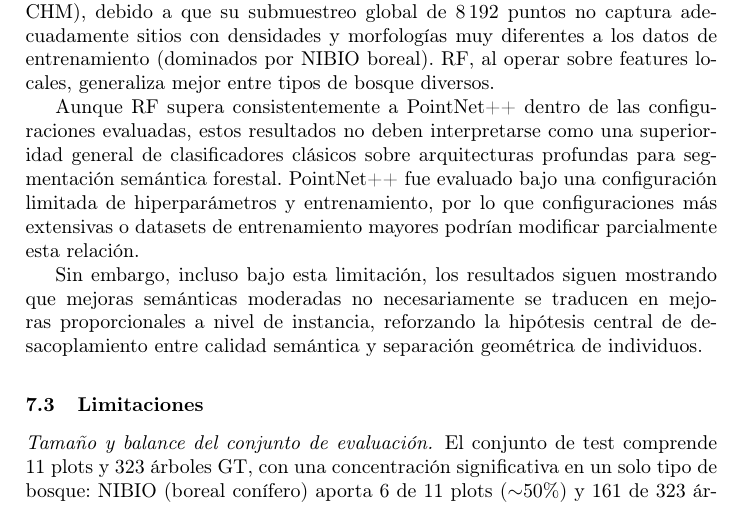
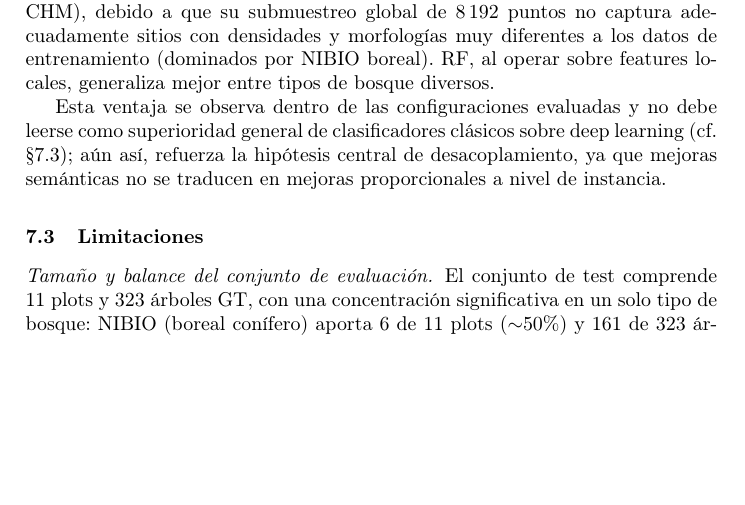
Before and after one commit to Cantuuuu/ITS-Pipeline-Comparison, a LaTeX paper (paper/main.tex): part of page 14 of 16, cut so that both start at the same text, the shorter picture padded with empty space. Compiled offline with pdfLaTeX.

Commit message:
paper: colapsar §7.2 caveat de PointNet++ en una línea

```diff
--- a/paper/main.tex
+++ b/paper/main.tex
@@ -370,9 +370,7 @@ RF obtiene mejores resultados que PointNet++ en las configuraciones evaluadas, p
 
 PointNet++ muestra ca\'ida severa en RMIT y TUWIEN (F1\,=\,0.000 con CHM), debido a que su submuestreo global de $8\,192$ puntos no captura adecuadamente sitios con densidades y morfolog\'ias muy diferentes a los datos de entrenamiento (dominados por NIBIO boreal). RF, al operar sobre features locales, generaliza mejor entre tipos de bosque diversos.
 
-Aunque RF supera consistentemente a PointNet++ dentro de las configuraciones evaluadas, estos resultados no deben interpretarse como una superioridad general de clasificadores clásicos sobre arquitecturas profundas para segmentación semántica forestal. PointNet++ fue evaluado bajo una configuración limitada de hiperparámetros y entrenamiento, por lo que configuraciones más extensivas o datasets de entrenamiento mayores podrían modificar parcialmente esta relación.
-
-Sin embargo, incluso bajo esta limitación, los resultados siguen mostrando que mejoras semánticas moderadas no necesariamente se traducen en mejoras proporcionales a nivel de instancia, reforzando la hipótesis central de desacoplamiento entre calidad semántica y separación geométrica de individuos.
+Esta ventaja se observa dentro de las configuraciones evaluadas y no debe leerse como superioridad general de clasificadores clásicos sobre deep learning (cf.\ §7.3); aún así, refuerza la hipótesis central de desacoplamiento, ya que mejoras semánticas no se traducen en mejoras proporcionales a nivel de instancia.
 
 \subsection{Limitaciones}
 
```
